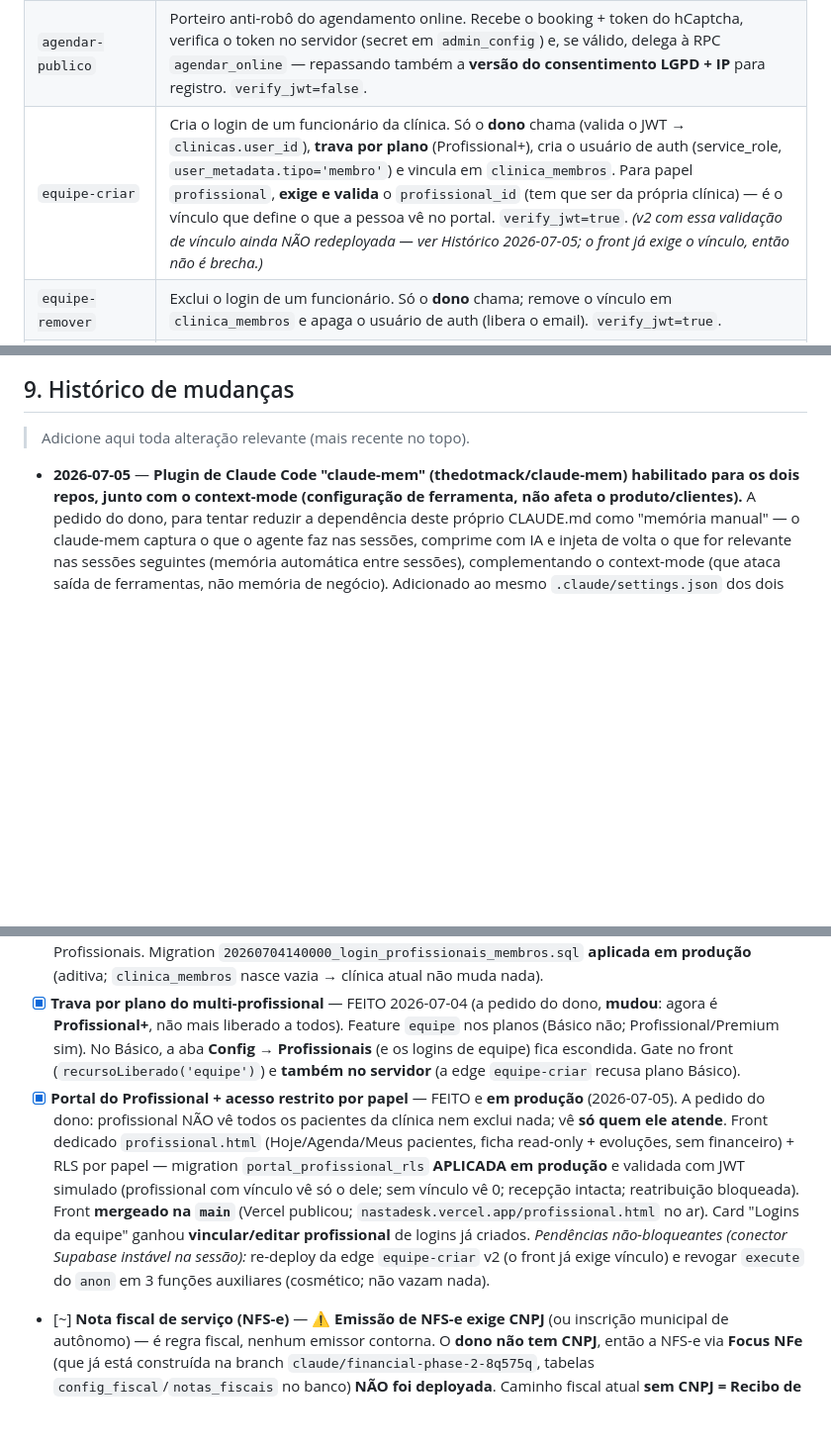
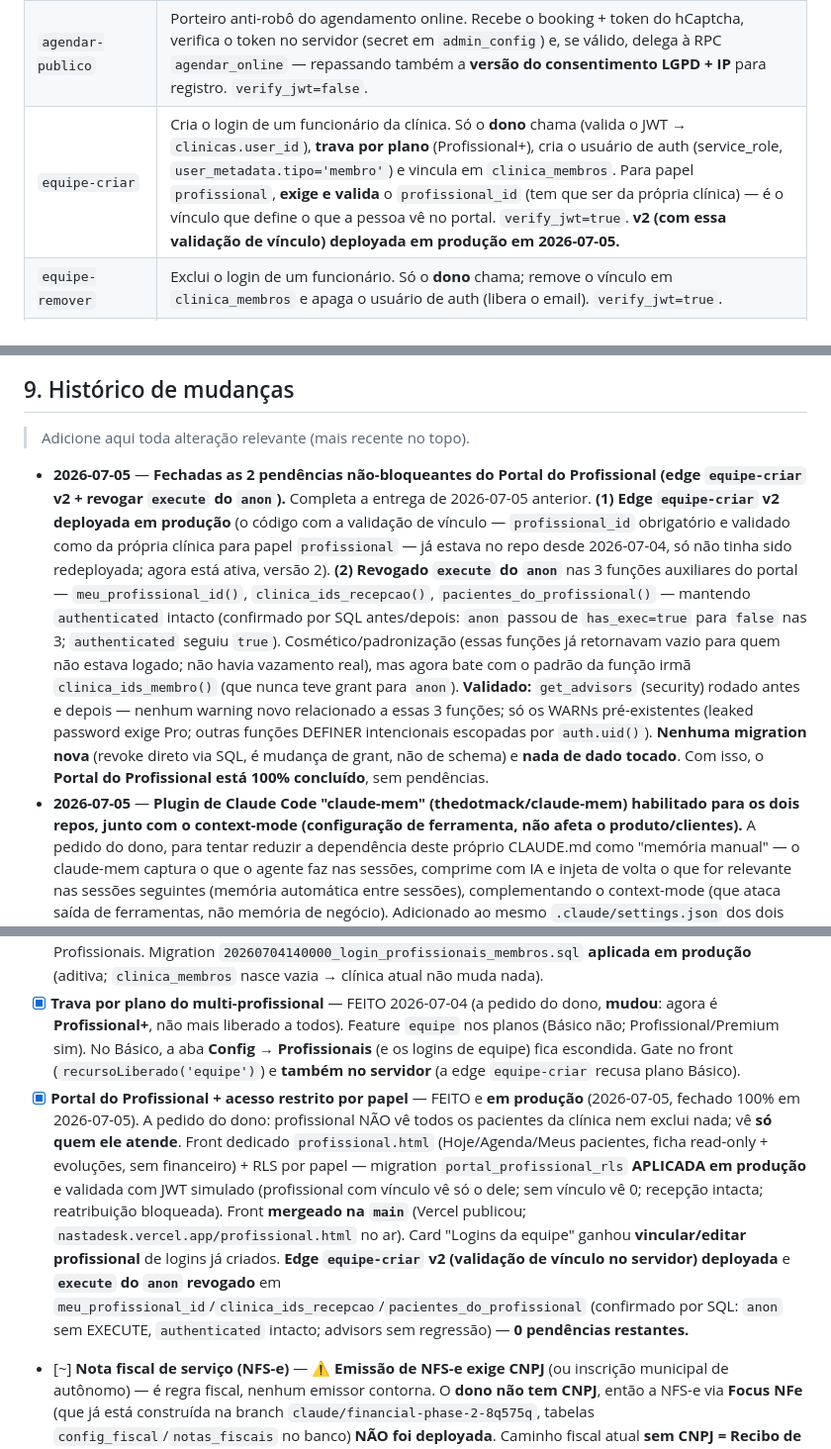
Before and after one commit to nastaclin/nastadesk, a Markdown page: CLAUDE.md, 3 parts joined by grey strips. Shown at 99% size. Drawn GitHub-style; blank space fills up the shorter version.

Commit message:
docs: registra fechamento das pendências do Portal do Profissional
Edge equipe-criar v2 deployada em produção e execute do anon revogado
em meu_profissional_id/clinica_ids_recepcao/pacientes_do_profissional.

```diff
--- a/CLAUDE.md
+++ b/CLAUDE.md
@@ -114,7 +114,7 @@ A ferramenta é composta por **dois sites**, que conversam com o **mesmo backend
 | `mercadopago-webhook` | Recebe eventos de cobrança do Mercado Pago. *(sendo aposentada — migração p/ Cakto)* |
 | `cakto-webhook` | Recebe eventos da Cakto (compra aprovada, assinatura criada/renovada/cancelada, reembolso, chargeback) e libera/suspende o acesso da clínica. Mapeia o comprador pelo **e-mail**, identifica o plano pelo **valor** (97/197/347) e **nunca derruba clínica em cortesia**. |
 | `agendar-publico` | Porteiro anti-robô do agendamento online. Recebe o booking + token do hCaptcha, verifica o token no servidor (secret em `admin_config`) e, se válido, delega à RPC `agendar_online` — repassando também a **versão do consentimento LGPD + IP** para registro. `verify_jwt=false`. |
-| `equipe-criar` | Cria o login de um funcionário da clínica. Só o **dono** chama (valida o JWT → `clinicas.user_id`), **trava por plano** (Profissional+), cria o usuário de auth (service_role, `user_metadata.tipo='membro'`) e vincula em `clinica_membros`. Para papel `profissional`, **exige e valida** o `profissional_id` (tem que ser da própria clínica) — é o vínculo que define o que a pessoa vê no portal. `verify_jwt=true`. *(v2 com essa validação de vínculo ainda NÃO redeployada — ver Histórico 2026-07-05; o front já exige o vínculo, então não é brecha.)* |
+| `equipe-criar` | Cria o login de um funcionário da clínica. Só o **dono** chama (valida o JWT → `clinicas.user_id`), **trava por plano** (Profissional+), cria o usuário de auth (service_role, `user_metadata.tipo='membro'`) e vincula em `clinica_membros`. Para papel `profissional`, **exige e valida** o `profissional_id` (tem que ser da própria clínica) — é o vínculo que define o que a pessoa vê no portal. `verify_jwt=true`. **v2 (com essa validação de vínculo) deployada em produção em 2026-07-05.** |
 | `equipe-remover` | Exclui o login de um funcionário. Só o **dono** chama; remove o vínculo em `clinica_membros` e apaga o usuário de auth (libera o email). `verify_jwt=true`. |
 | `admin-api` | Backend do painel admin. Valida que quem chama é o admin e só então lê todas as clínicas/assinaturas e roda ações administrativas com a service_role. |
 
@@ -297,6 +297,8 @@ O card "API Claude / Anthropic" mostra o **gasto real**, não uma estimativa:
 
 > Adicione aqui toda alteração relevante (mais recente no topo).
 
+- **2026-07-05** — **Fechadas as 2 pendências não-bloqueantes do Portal do Profissional (edge `equipe-criar` v2 + revogar `execute` do `anon`).**
+  Completa a entrega de 2026-07-05 anterior. **(1) Edge `equipe-criar` v2 deployada em produção** (o código com a validação de vínculo — `profissional_id` obrigatório e validado como da própria clínica para papel `profissional` — já estava no repo desde 2026-07-04, só não tinha sido redeployada; agora está ativa, versão 2). **(2) Revogado `execute` do `anon`** nas 3 funções auxiliares do portal — `meu_profissional_id()`, `clinica_ids_recepcao()`, `pacientes_do_profissional()` — mantendo `authenticated` intacto (confirmado por SQL antes/depois: `anon` passou de `has_exec=true` para `false` nas 3; `authenticated` seguiu `true`). Cosmético/padronização (essas funções já retornavam vazio para quem não estava logado; não havia vazamento real), mas agora bate com o padrão da função irmã `clinica_ids_membro()` (que nunca teve grant para `anon`). **Validado:** `get_advisors` (security) rodado antes e depois — nenhum warning novo relacionado a essas 3 funções; só os WARNs pré-existentes (leaked password exige Pro; outras funções DEFINER intencionais escopadas por `auth.uid()`). **Nenhuma migration nova** (revoke direto via SQL, é mudança de grant, não de schema) e **nada de dado tocado**. Com isso, o **Portal do Profissional está 100% concluído**, sem pendências.
 - **2026-07-05** — **Plugin de Claude Code "claude-mem" (thedotmack/claude-mem) habilitado para os dois repos, junto com o context-mode (configuração de ferramenta, não afeta o produto/clientes).**
   A pedido do dono, para tentar reduzir a dependência deste próprio CLAUDE.md como "memória manual" — o claude-mem captura o que o agente faz nas sessões, comprime com IA e injeta de volta o que for relevante nas sessões seguintes (memória automática entre sessões), complementando o context-mode (que ataca saída de ferramentas, não memória de negócio). Adicionado ao mesmo `.claude/settings.json` dos dois repos: marketplace `thedotmack/claude-mem` em `extraKnownMarketplaces` + `enabledPlugins: {"claude-mem@claude-mem": true}`. **Não testado ainda em uso real** — os dois plugins (context-mode + claude-mem) mexem em áreas parecidas (gestão de contexto), então vale observar nas próximas sessões se há atrito entre eles, e se dá para começar a enxugar o Histórico deste arquivo (seção 9) com o tempo. **Não mexe em nada do produto NastaDesk.**
 - **2026-07-05** — **Plugin de Claude Code "context-mode" (mksglu/context-mode) habilitado para os dois repos (configuração de ferramenta, não afeta o produto/clientes).**
@@ -502,7 +504,7 @@ O card "API Claude / Anthropic" mostra o **gasto real**, não uma estimativa:
 - [x] **Multi-profissional (cadastro + agenda por profissional)** — FEITO em 2026-07-01 (aditivo, **sem login novo**; profissional é "recurso" da agenda). Tabela `profissionais` (nome, registro/CREFITO, cor, ordem, ativo) + `consultas.profissional_id` (nullable, FK on delete set null). Config → Profissionais (CRUD); etiqueta colorida + filtro por profissional na Agenda do dia; profissional na grade semanal (dot/cor + tooltip) e na lista mobile; select opcional no modal de agendamento; **reatribuição inline** na agenda (`mudarProfissionalConsulta`). RLS já no formato performático (`(select auth.uid())` + `TO authenticated`). **NÃO semeia dados** → clínica sem profissional não vê diferença. Migration `20260701120000_profissionais.sql` **aplicada em produção**; front só em `nastadesk/index.html` (o `dashboard` não muda). *Falta:* deploy do front (merge na `main`).
 - [x] **Login de profissionais + papéis de usuário** — FEITO 2026-07-04. Cada funcionário entra com **email+senha próprios**, vê **só os dados da própria clínica** (isolamento validado com JWT simulado) e tem permissões por papel: **Recepção** (agenda/pacientes/financeiro/lembretes) ou **Profissional** (agenda/pacientes; sem financeiro). Tabela **`clinica_membros`** + função `clinica_ids_membro()` (SECURITY DEFINER) + **políticas de membro ADITIVAS** (o dono continua com as policies antigas; o membro entra via OR) em 15 tabelas operacionais. Edge function **`equipe-criar`** (só o dono cria; trava por plano no servidor). Front: resolução de clínica no login (dono OU membro), gate de nav por papel, e card **"Logins da equipe"** em Config → Profissionais. Migration `20260704140000_login_profissionais_membros.sql` **aplicada em produção** (aditiva; `clinica_membros` nasce vazia → clínica atual não muda nada).
 - [x] **Trava por plano do multi-profissional** — FEITO 2026-07-04 (a pedido do dono, **mudou**: agora é **Profissional+**, não mais liberado a todos). Feature `equipe` nos planos (Básico não; Profissional/Premium sim). No Básico, a aba **Config → Profissionais** (e os logins de equipe) fica escondida. Gate no front (`recursoLiberado('equipe')`) e **também no servidor** (a edge `equipe-criar` recusa plano Básico).
-- [x] **Portal do Profissional + acesso restrito por papel** — FEITO e **em produção** (2026-07-05). A pedido do dono: profissional NÃO vê todos os pacientes da clínica nem exclui nada; vê **só quem ele atende**. Front dedicado `profissional.html` (Hoje/Agenda/Meus pacientes, ficha read-only + evoluções, sem financeiro) + RLS por papel — migration `portal_profissional_rls` **APLICADA em produção** e validada com JWT simulado (profissional com vínculo vê só o dele; sem vínculo vê 0; recepção intacta; reatribuição bloqueada). Front **mergeado na `main`** (Vercel publicou; `nastadesk.vercel.app/profissional.html` no ar). Card "Logins da equipe" ganhou **vincular/editar profissional** de logins já criados. *Pendências não-bloqueantes (conector Supabase instável na sessão):* re-deploy da edge `equipe-criar` v2 (o front já exige vínculo) e revogar `execute` do `anon` em 3 funções auxiliares (cosmético; não vazam nada).
+- [x] **Portal do Profissional + acesso restrito por papel** — FEITO e **em produção** (2026-07-05, fechado 100% em 2026-07-05). A pedido do dono: profissional NÃO vê todos os pacientes da clínica nem exclui nada; vê **só quem ele atende**. Front dedicado `profissional.html` (Hoje/Agenda/Meus pacientes, ficha read-only + evoluções, sem financeiro) + RLS por papel — migration `portal_profissional_rls` **APLICADA em produção** e validada com JWT simulado (profissional com vínculo vê só o dele; sem vínculo vê 0; recepção intacta; reatribuição bloqueada). Front **mergeado na `main`** (Vercel publicou; `nastadesk.vercel.app/profissional.html` no ar). Card "Logins da equipe" ganhou **vincular/editar profissional** de logins já criados. **Edge `equipe-criar` v2 (validação de vínculo no servidor) deployada** e **`execute` do `anon` revogado** em `meu_profissional_id`/`clinica_ids_recepcao`/`pacientes_do_profissional` (confirmado por SQL: `anon` sem EXECUTE, `authenticated` intacto; advisors sem regressão) — **0 pendências restantes.**
 - [~] **Nota fiscal de serviço (NFS-e)** — ⚠️ **Emissão de NFS-e exige CNPJ** (ou inscrição municipal de autônomo) — é regra fiscal, nenhum emissor contorna. O **dono não tem CNPJ**, então a NFS-e via **Focus NFe** (que já está construída na branch `claude/financial-phase-2-8q575q`, tabelas `config_fiscal`/`notas_fiscais` no banco) **NÃO foi deployada**. Caminho fiscal atual **sem CNPJ = Recibo de pagamento em PDF** (já existe, botão na consulta paga). **Para ligar a NFS-e no futuro:** dono abre **MEI** (grátis → CNPJ) e configura o emissor. *Melhoria sugerida do recibo:* CREFITO/CPF do profissional (dedução IR médico) + recibo p/ mensalidade/pacote.
 - [x] **Financeiro completo** — FEITO 2026-07-03 (deployado na `main`). Aba **Financeiro → Despesas**: contas a pagar por categoria (status paga/pendente/vencida em 1 clique, repetir nos próximos meses), **fluxo de caixa do mês** (Entradas/Saídas/Saldo), **DRE simples** por categoria e **export CSV**. Construído do zero em cima da `main` atual usando a tabela `despesas` que já estava em produção (schema `competencia`/`status`) — **não mergeei a branch `financial-phase-2`** (16 commits atrás; mergear apagaria LGPD/2FA/PWA). Já feito antes: **Repasse/comissão** (2026-07-01). *Falta (opcional):* despesas recorrentes "de verdade" (tabela `despesas_recorrentes` existe) e gráficos.
 - [ ] **Pagamento self-service do paciente (Pix/checkout) com baixa automática** — ⏸️ **ADIADO a pedido do dono (2026-07-04): NÃO fazer agora; talvez no futuro. Ideia salva aqui.** Hoje o dono marca pago/pendente na mão (consulta, pacote ou mensalidade). Objetivo: o **paciente paga sozinho** (inclusive adiantado) e o status **atualiza automaticamente** no NastaDesk pro dono ver.
```
